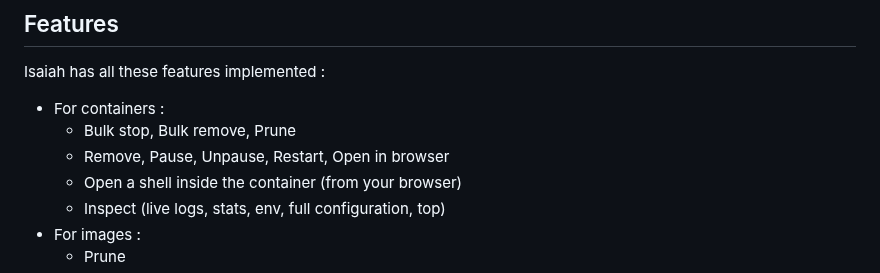
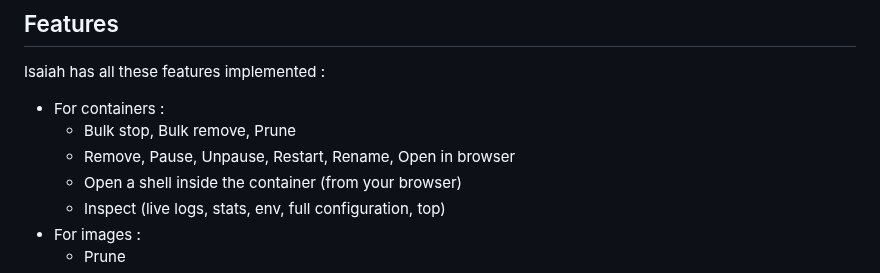
Before and after one commit to will-moss/isaiah, a Markdown page: README.md, the part around the change. Rendered like a GitHub page.

Commit message:
docs(project): added container rename feature to the list of supported features

```diff
--- a/README.md
+++ b/README.md
@@ -22,7 +22,7 @@ Isaiah is a self-hostable service that enables you to manage all your Docker res
 Isaiah has all these features implemented :
 - For containers :
     - Bulk stop, Bulk remove, Prune
-    - Remove, Pause, Unpause, Restart, Open in browser
+    - Remove, Pause, Unpause, Restart, Rename, Open in browser
     - Open a shell inside the container (from your browser)
     - Inspect (live logs, stats, env, full configuration, top)
 - For images :
```
